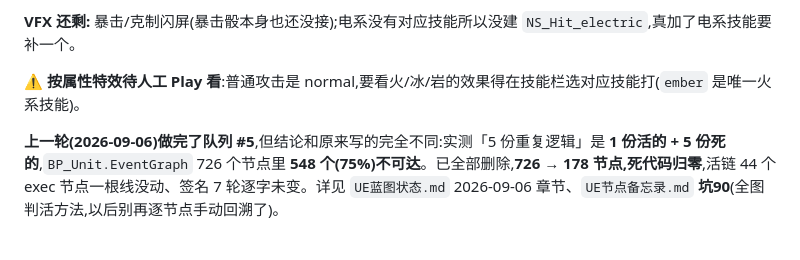
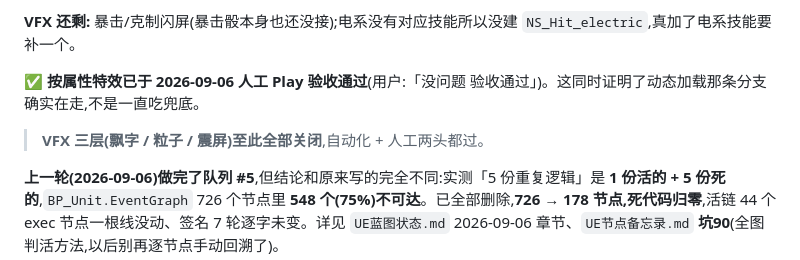
Before and after one commit to czha5000/pokechess, a Markdown page: UE实操教程.md, the part around the change. Rendered like a GitHub page.

```diff
--- a/UE实操教程.md
+++ b/UE实操教程.md
@@ -27,7 +27,9 @@
 
 **VFX 还剩:** 暴击/克制闪屏(暴击骰本身也还没接);电系没有对应技能所以没建 `NS_Hit_electric`,真加了电系技能要补一个。
 
-**⚠️ 按属性特效待人工 Play 看**:普通攻击是 normal,要看火/冰/岩的效果得在技能栏选对应技能打(`ember` 是唯一火系技能)。
+**✅ 按属性特效已于 2026-09-06 人工 Play 验收通过**(用户:「没问题 验收通过」)。这同时证明了动态加载那条分支确实在走,不是一直吃兜底。
+
+> **VFX 三层(飘字 / 粒子 / 震屏)至此全部关闭**,自动化 + 人工两头都过。
 
 
 **上一轮(2026-09-06)做完了队列 #5**,但结论和原来写的完全不同:实测「5 份重复逻辑」是 **1 份活的 + 5 份死的**,`BP_Unit.EventGraph` 726 个节点里 **548 个(75%)不可达**。已全部删除,**726 → 178 节点,死代码归零**,活链 44 个 exec 节点一根线没动、签名 7 轮逐字未变。详见 `UE蓝图状态.md` 2026-09-06 章节、`UE节点备忘录.md` **坑90**(全图判活方法,以后别再逐节点手动回溯了)。
```
Also changed, not shown: UE测试用例.md (+23 -0 lines).
